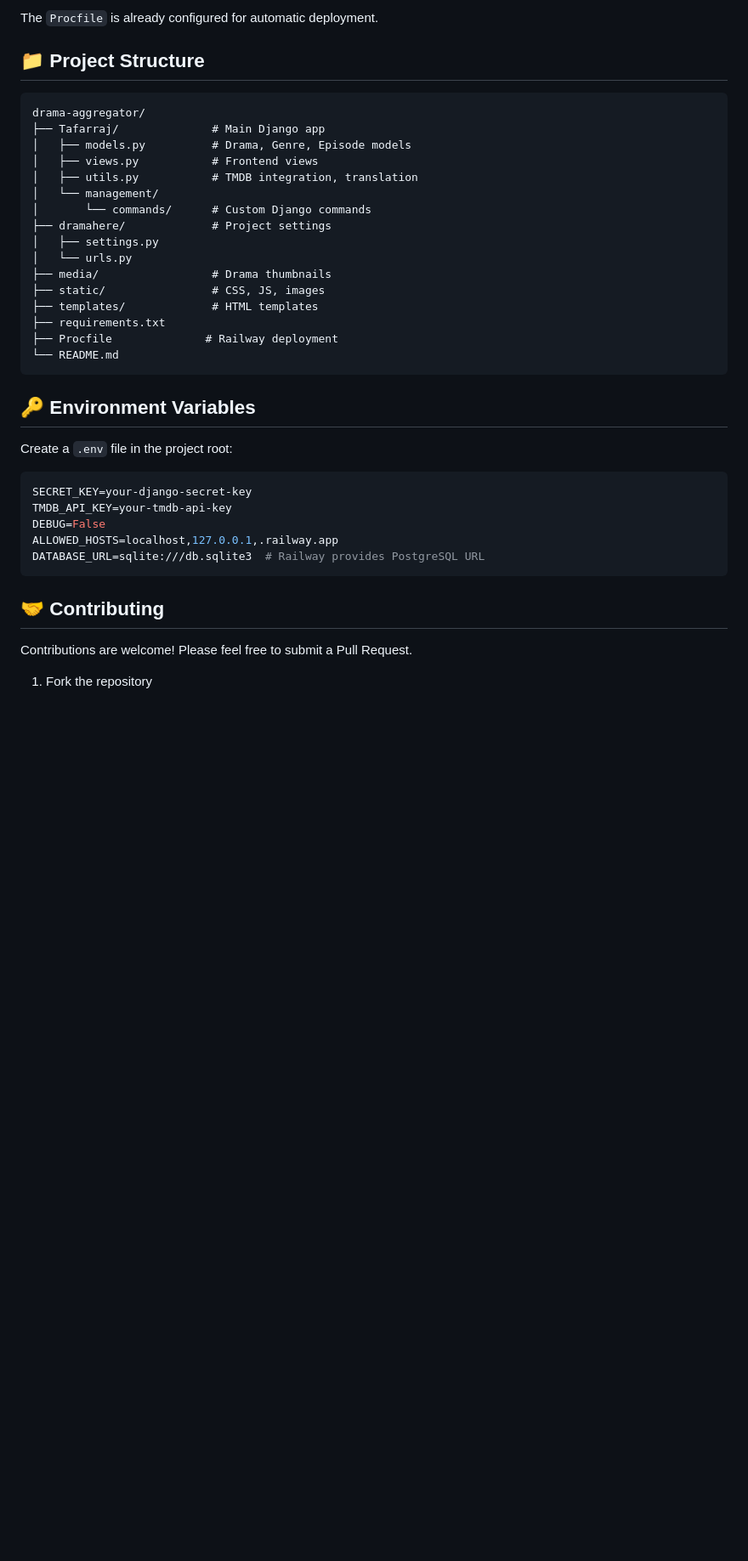
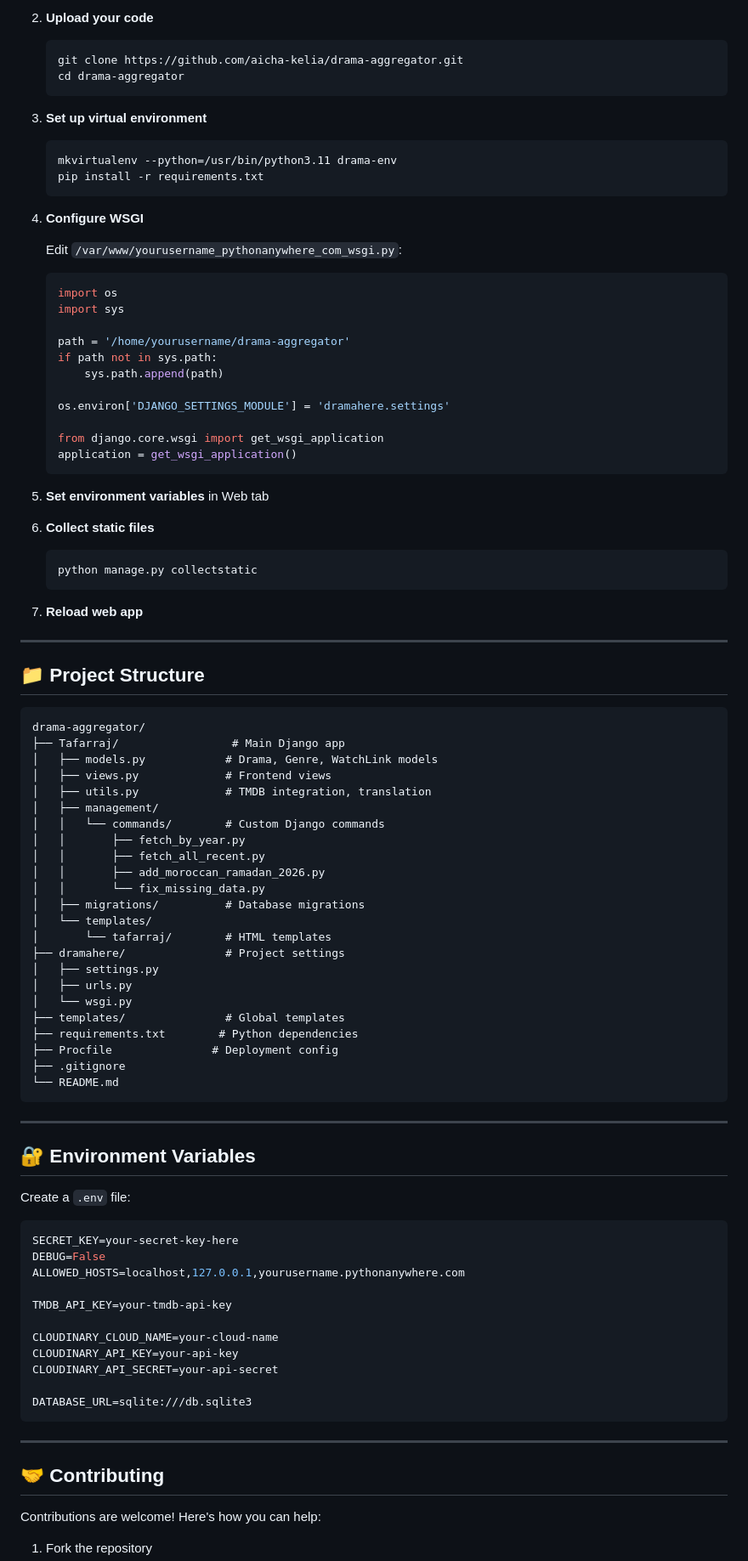
Before and after one commit to aicha-kelia/drama-aggregator, a Markdown page: README.md, the part around one of its changes. Shown at 85% size. GitHub-like rendering; blank space fills up the shorter version.

Commit message:
Add professional README with complete documentation

````diff
--- a/README.md
+++ b/README.md
@@ -129,41 +252,96 @@ python manage.py fetch_all_recent
 
-The `Procfile` is already configured for automatic deployment.
+2. **Upload your code**
+   ```bash
+   git clone https://github.com/aicha-kelia/drama-aggregator.git
+   cd drama-aggregator
+   ```
+
+3. **Set up virtual environment**
+   ```bash
+   mkvirtualenv --python=/usr/bin/python3.11 drama-env
+   pip install -r requirements.txt
+   ```
+
+4. **Configure WSGI**
+
+   Edit `/var/www/yourusername_pythonanywhere_com_wsgi.py`:
+   ```python
+   import os
+   import sys
+
+   path = '/home/yourusername/drama-aggregator'
+   if path not in sys.path:
+       sys.path.append(path)
+
+   os.environ['DJANGO_SETTINGS_MODULE'] = 'dramahere.settings'
+
+   from django.core.wsgi import get_wsgi_application
+   application = get_wsgi_application()
+   ```
+
+5. **Set environment variables** in Web tab
+
+6. **Collect static files**
+   ```bash
+   python manage.py collectstatic
+   ```
+
+7. **Reload web app**
+
+---
 
 ## 📁 Project Structure
 
 ```
 drama-aggregator/
-├── Tafarraj/              # Main Django app
-│   ├── models.py          # Drama, Genre, Episode models
-│   ├── views.py           # Frontend views
-│   ├── utils.py           # TMDB integration, translation
-│   └── management/
-│       └── commands/      # Custom Django commands
-├── dramahere/             # Project settings
+├── Tafarraj/                 # Main Django app
+│   ├── models.py            # Drama, Genre, WatchLink models
+│   ├── views.py             # Frontend views
+│   ├── utils.py             # TMDB integration, translation
+│   ├── management/
+│   │   └── commands/        # Custom Django commands
+│   │       ├── fetch_by_year.py
+│   │       ├── fetch_all_recent.py
+│   │       ├── add_moroccan_ramadan_2026.py
+│   │       └── fix_missing_data.py
+│   ├── migrations/          # Database migrations
+│   └── templates/
+│       └── tafarraj/        # HTML templates
+├── dramahere/               # Project settings
 │   ├── settings.py
-│   └── urls.py
-├── media/                 # Drama thumbnails
-├── static/                # CSS, JS, images
-├── templates/             # HTML templates
-├── requirements.txt
-├── Procfile              # Railway deployment
+│   ├── urls.py
+│   └── wsgi.py
+├── templates/               # Global templates
+├── requirements.txt        # Python dependencies
+├── Procfile               # Deployment config
+├── .gitignore
 └── README.md
 ```
 
-## 🔑 Environment Variables
+---
 
-Create a `.env` file in the project root:
+## 🔐 Environment Variables
+
+Create a `.env` file:
 
 ```env
-SECRET_KEY=your-django-secret-key
+SECRET_KEY=your-secret-key-here
+DEBUG=False
+ALLOWED_HOSTS=localhost,127.0.0.1,yourusername.pythonanywhere.com
+
 TMDB_API_KEY=your-tmdb-api-key
-DEBUG=False
-ALLOWED_HOSTS=localhost,127.0.0.1,.railway.app
-DATABASE_URL=sqlite:///db.sqlite3  # Railway provides PostgreSQL URL
+
+CLOUDINARY_CLOUD_NAME=your-cloud-name
+CLOUDINARY_API_KEY=your-api-key
+CLOUDINARY_API_SECRET=your-api-secret
+
+DATABASE_URL=sqlite:///db.sqlite3
 ```
+
+---
 
 ## 🤝 Contributing
 
-Contributions are welcome! Please feel free to submit a Pull Request.
+Contributions are welcome! Here's how you can help:
 
 1. Fork the repository
````
Also changed, not shown: other parts of README.md (+228 -74 lines).
